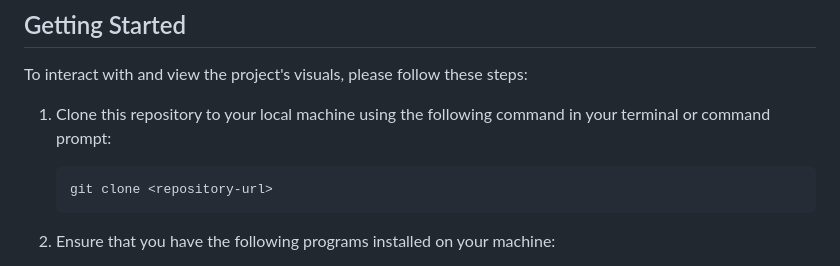
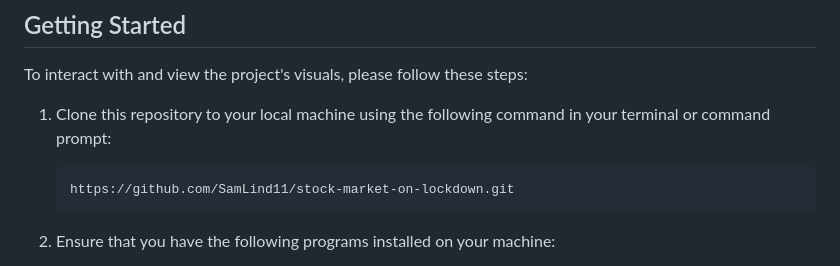
Before and after one commit to SamLind11/stock-market-on-lockdown, a Markdown page: README.md, the part around the change. Drawn GitHub-style.

Commit message:
README.mdUpdate

````diff
--- a/README.md
+++ b/README.md
@@ -27,7 +27,7 @@ To interact with and view the project's visuals, please follow these steps:
 
 1. Clone this repository to your local machine using the following command in your terminal or command prompt:
    ```
-   git clone <repository-url>
+   https://github.com/SamLind11/stock-market-on-lockdown.git
    ```
 
 2. Ensure that you have the following programs installed on your machine:
````
